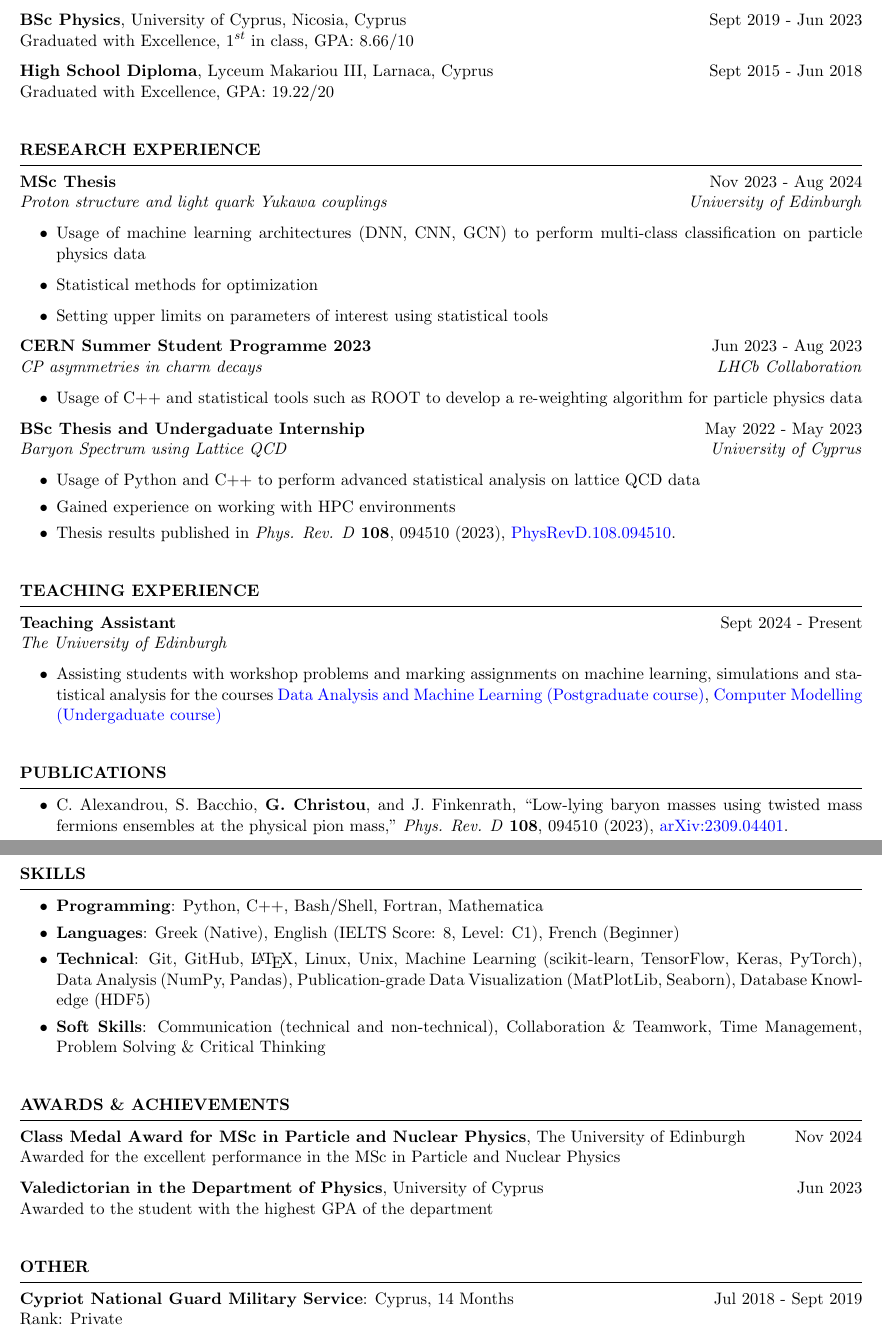
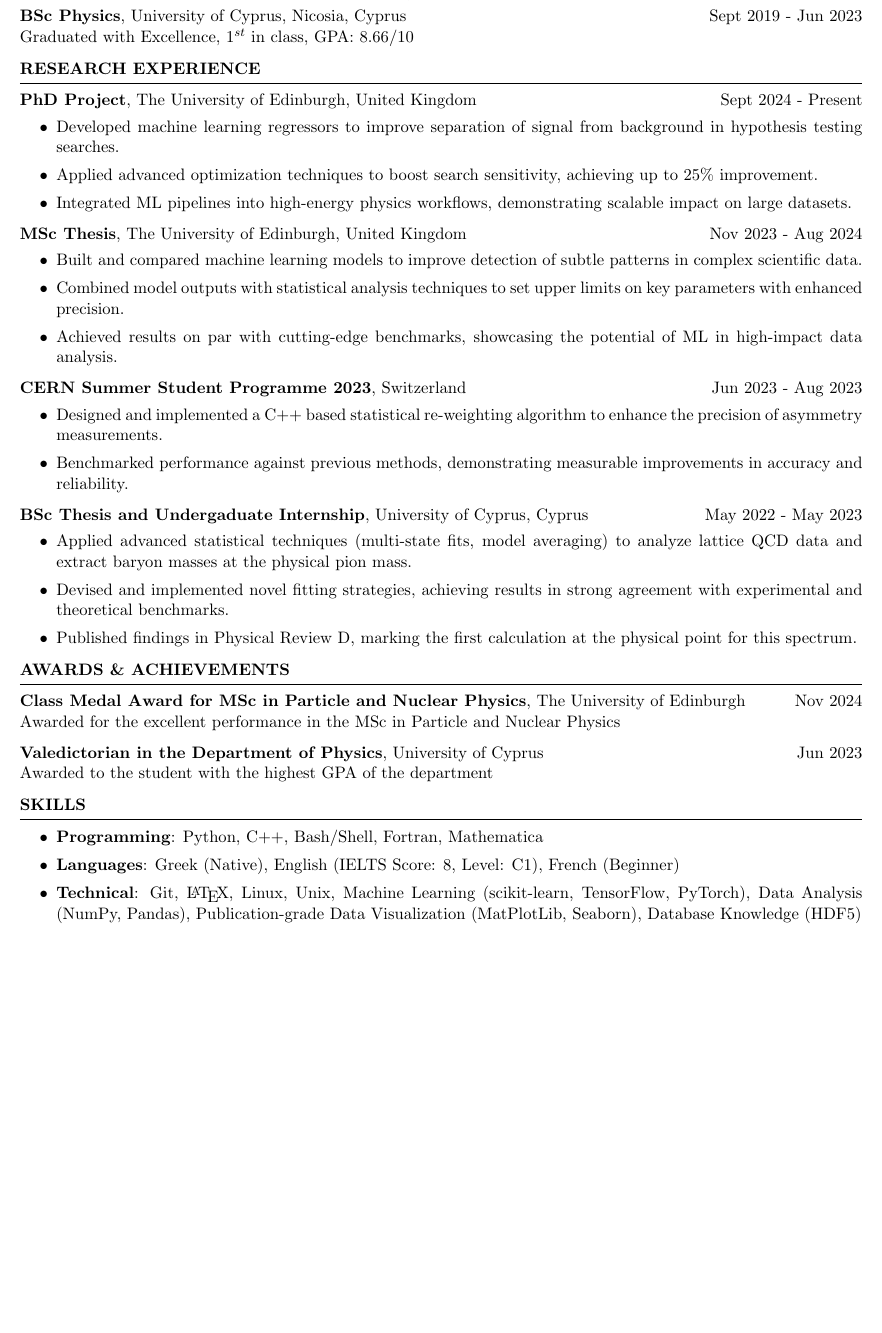
Before and after one commit to GiorgosChr/Curriculum_Vitae, a LaTeX CV (industry_oriented/CV.tex, which reads industry_oriented/resume.cls): two parts of pages 1 and 2 of 2 before the commit and part of the page after it, the two joined at a grey line, cut so that both start at the same text, the shorter picture padded with empty space. Compiled offline with pdfLaTeX.

Commit message:
CV Updates

```diff
--- a/industry_oriented/CV.tex
+++ b/industry_oriented/CV.tex
@@ -14,75 +16,60 @@
                 {\bf MSc Particle and Nuclear Physics}, The University of Edinburgh, Edinburgh, Scotland \hfill {Sept 2023 - Aug 2024}\\
                 Graduated with A3 Distinction, $1^{st}$ in class, GPA: $75/100$
 
+                \vspace{-0.3em}
+
                 {\bf BSc Physics}, University of Cyprus, Nicosia, Cyprus \hfill {Sept 2019 - Jun 2023}\\
                 Graduated with Excellence, $1^{st}$ in class, GPA: $8.66/10$
 
-                {\bf High School Diploma}, Lyceum Makariou III, Larnaca, Cyprus \hfill {Sept 2015 - Jun 2018}\\
-        Graduated with Excellence, GPA: $19.22/20$
+        %         {\bf High School Diploma}, Lyceum Makariou III, Larnaca, Cyprus \hfill {Sept 2015 - Jun 2018}\\
+        % Graduated with Excellence, GPA: $19.22/20$
         \end{rSection}
 
-        \bigbreak
+        \vspace{-0.5em}
 
         \begin{rSection}{RESEARCH EXPERIENCE}
-                \textbf{MSc Thesis} \hfill Nov 2023 - Aug 2024\\
-                {\it Proton structure and light quark Yukawa couplings}\hfill \textit{University of Edinburgh}
+                \textbf{PhD Project}, The University of Edinburgh, United Kingdom \hfill Sept 2024 - Present\\
+                % {\it Proton structure and light quark Yukawa couplings}\hfill \textit{University of Edinburgh}
+                \vspace{-1.5em}
                 \begin{itemize}
-                        \item Usage of machine learning architectures (DNN, CNN, GCN) to perform multi-class classification on particle physics data
-                        \item Statistical methods for optimization
-                        \item Setting upper limits on parameters of interest using statistical tools
+                        \itemsep -2pt {}
+                        \item Developed machine learning regressors to improve separation of signal from background in hypothesis testing searches.
+                        \item Applied advanced optimization techniques to boost search sensitivity, achieving up to 25\% improvement.
+                        \item Integrated ML pipelines into high-energy physics workflows, demonstrating scalable impact on large datasets.
                 \end{itemize}
 
-                \textbf{CERN Summer Student Programme 2023} \hfill Jun 2023 - Aug 2023\\
-                {\it CP asymmetries in charm decays}
-                \hfill \textit{LHCb Collaboration}
+                \textbf{MSc Thesis}, The University of Edinburgh, United Kingdom \hfill Nov 2023 - Aug 2024\\
+                % {\it Proton structure and light quark Yukawa couplings}\hfill \textit{University of Edinburgh}
+                \vspace{-1.5em}
                 \begin{itemize}
-                        \itemsep -3pt {}
-                        \item Usage of C++ and statistical tools such as ROOT to develop a re-weighting algorithm for particle physics data
+                        \itemsep -2pt {}
+                        \item Built and compared machine learning models to improve detection of subtle patterns in complex scientific data.
+                        \item Combined model outputs with statistical analysis techniques to set upper limits on key parameters with enhanced precision.
+                        \item Achieved results on par with cutting-edge benchmarks, showcasing the potential of ML in high-impact data analysis.
                 \end{itemize}
 
-                \textbf{BSc Thesis and Undergaduate Internship} \hfill May 2022 - May 2023\\
-                {\it Baryon Spectrum using Lattice QCD}\hfill \textit{University of Cyprus}
+                \textbf{CERN Summer Student Programme 2023}, Switzerland  \hfill Jun 2023 - Aug 2023\\
+                % {\it CP asymmetries in charm decays}
+                % \hfill \textit{LHCb Collaboration}
+                \vspace{-1.5em}
                 \begin{itemize}
-                        \itemsep -3pt {}
-                        \item Usage of Python and C++ to perform advanced statistical analysis on lattice QCD data
-                        \item Gained experience on working with HPC environments
-                        \item Thesis results published in \textit{Phys. Rev. D} \textbf{108}, 094510 (2023), \href{https://doi.org/10.1103/PhysRevD.108.094510}{PhysRevD.108.094510}.
+                        \itemsep -2pt {}
+                        \item Designed and implemented a C++ based statistical re-weighting algorithm to enhance the precision of asymmetry measurements.
+                        \item Benchmarked performance against previous methods, demonstrating measurable improvements in accuracy and reliability.
+                \end{itemize}
+
+                \textbf{BSc Thesis and Undergaduate Internship}, University of Cyprus, Cyprus \hfill May 2022 - May 2023\\
+                % {\it Baryon Spectrum using Lattice QCD}\hfill \textit{University of Cyprus}
+                \vspace{-1.5em}
+                \begin{itemize}
+                        \itemsep -2pt {}
+                        \item Applied advanced statistical techniques (multi-state fits, model averaging) to analyze lattice QCD data and extract baryon masses at the physical pion mass.
+                        \item Devised and implemented novel fitting strategies, achieving results in strong agreement with experimental and theoretical benchmarks.
+                        \item Published findings in Physical Review D, marking the first calculation at the physical point for this spectrum.
                 \end{itemize}
         \end{rSection}
 
-        \bigbreak
-
-        \begin{rSection}{TEACHING EXPERIENCE}
-                \textbf{Teaching Assistant} \hfill Sept 2024 - Present\\
-                {\it The University of Edinburgh}
-                \begin{itemize}
-                        \itemsep -3pt {}
-                        \item Assisting students with workshop problems and marking assignments on machine learning, simulations and statistical analysis for the courses \href{http://www.drps.ed.ac.uk/24-25/dpt/cxpgph11105.htm}{Data Analysis and Machine Learning (Postgraduate course)}, \href{http://www.drps.ed.ac.uk/24-25/dpt/cxphys09057.htm}{Computer Modelling (Undergaduate course)}
-                \end{itemize}
-        \end{rSection}
-
-        \bigbreak
-
-        \begin{rSection}{PUBLICATIONS}
-                \begin{itemize}
-                        \item C.~Alexandrou, S.~Bacchio, \textbf{G.~Christou}, and J.~Finkenrath, ``Low-lying baryon masses using twisted mass fermions ensembles at the physical pion mass,'' \textit{Phys. Rev. D} \textbf{108}, 094510 (2023), \href{https://arxiv.org/abs/2309.04401}{arXiv:2309.04401}.
-                \end{itemize}
-        \end{rSection}
-
-
-        \bigbreak
-
-        \begin{rSection}{SKILLS}
-                \begin{itemize}
-                        \itemsep -3pt {}
-                        \item \textbf{Programming}: Python, C++, Bash/Shell, Fortran, Mathematica
-                        \item \textbf{Languages}: Greek (Native), English (IELTS Score: 8, Level: C1), French (Beginner)
-                        \item \textbf{Technical}: Git, GitHub, \LaTeX, Linux, Unix, Machine Learning (scikit-learn, TensorFlow, Keras, PyTorch), Data Analysis (NumPy, Pandas), Publication-grade Data Visualization (MatPlotLib, Seaborn), Database Knowledge (HDF5)
-                        \item \textbf{Soft Skills}: Communication (technical and non-technical), Collaboration \& Teamwork, Time Management, Problem Solving \& Critical Thinking
-                \end{itemize}
-        \end{rSection}
-
-        \bigbreak
+        \vspace{-0.5em}
 
         \begin{rSection}{AWARDS \& ACHIEVEMENTS}
                 {\bf Class Medal Award for MSc in Particle and Nuclear Physics}, The University of Edinburgh \hfill Nov 2024\\
@@ -90,20 +77,45 @@
 
                 {\bf Valedictorian in the Department of Physics}, University of Cyprus \hfill Jun 2023\\
                 Awarded to the student with the highest GPA of the department
+        \end{rSection}
 
-                % {\bf Grade 5 Music Theory}, The Associated Board of the Royal Schools of Music \hfill May 2019\\
-                % Grade: Distinction
+        % \vspace{-0.5em}
 
-                % {\bf Electric Guitar Degree}, Musical Horizons Conservatory \hfill Nov 2017\\
-                % Grade: Excellent
+        % \begin{rSection}{TEACHING EXPERIENCE}
+        %         \textbf{Teaching Assistant} \hfill Sept 2024 - Present\\
+        %         {\it The University of Edinburgh}
+        %         \begin{itemize}
+        %                 \itemsep -3pt {}
+        %                 \item Assisting students  for the courses \href{http://www.drps.ed.ac.uk/24-25/dpt/cxpgph11105.htm}{DAML (Postgraduate course)}, \href{http://www.drps.ed.ac.uk/24-25/dpt/cxphys09057.htm}{Computer Modelling (Undergaduate course)}
+        %         \end{itemize}
+        % \end{rSection}
+
+        % \vspace{-0.5em}
+
+        % \begin{rSection}{PUBLICATIONS}
+        %         \begin{itemize}
+        %                 \item C.~Alexandrou, S.~Bacchio, \textbf{G.~Christou}, and J.~Finkenrath, ``Low-lying baryon masses using twisted mass fermions ensembles at the physical pion mass,'' \textit{Phys. Rev. D} \textbf{108}, 094510 (2023), \href{https://arxiv.org/abs/2309.04401}{arXiv:2309.04401}.
+        %         \end{itemize}
+        % \end{rSection}
+
+        \vspace{-0.5em}
+
+        \begin{rSection}{SKILLS}
+                \begin{itemize}
+                        \itemsep -2pt {}
+                        \item \textbf{Programming}: Python, C++, Bash/Shell, Fortran, Mathematica
+                        \item \textbf{Languages}: Greek (Native), English (IELTS Score: 8, Level: C1), French (Beginner)
+                        \item \textbf{Technical}: Git, \LaTeX, Linux, Unix, Machine Learning (scikit-learn, TensorFlow, PyTorch), Data Analysis (NumPy, Pandas), Publication-grade Data Visualization (MatPlotLib, Seaborn), Database Knowledge (HDF5)
+                        % \item \textbf{Soft Skills}: Communication (technical and non-technical), Collaboration \& Teamwork, Time Management, Problem Solving \& Critical Thinking
+                \end{itemize}
         \end{rSection}
 
         \bigbreak
 
-        \begin{rSection}{OTHER}
-                {\bf Cypriot National Guard Military Service}: Cyprus, 14 Months \hfill {Jul 2018 - Sept 2019}\\
-                Rank: Private
-        \end{rSection}
+        % \begin{rSection}{OTHER}
+        %         {\bf Cypriot National Guard Military Service}: Cyprus, 14 Months \hfill {Jul 2018 - Sept 2019}\\
+        %         Rank: Private
+        % \end{rSection}
 
         \bigbreak
 
--- a/industry_oriented/resume.cls
+++ b/industry_oriented/resume.cls
@@ -125,7 +125,7 @@
   {\em #3} \hfill {\em #4} % Italic job title and location
   }\smallskip
   \begin{list}{$\cdot$}{\leftmargin=0em} % \cdot used for bullets, no indentation
-   \itemsep -0.5em \vspace{-0.5em} % Compress items in list together for aesthetics
+   \itemsep -0.4em \vspace{-0.4em} % Compress items in list together for aesthetics
   }{
   \end{list}
   \vspace{0.5em} % Some space after the list of bullet points
```
Also changed, not shown: industry_oriented/CV.pdf, industry_oriented/CV.tex (4 more changed lines).
